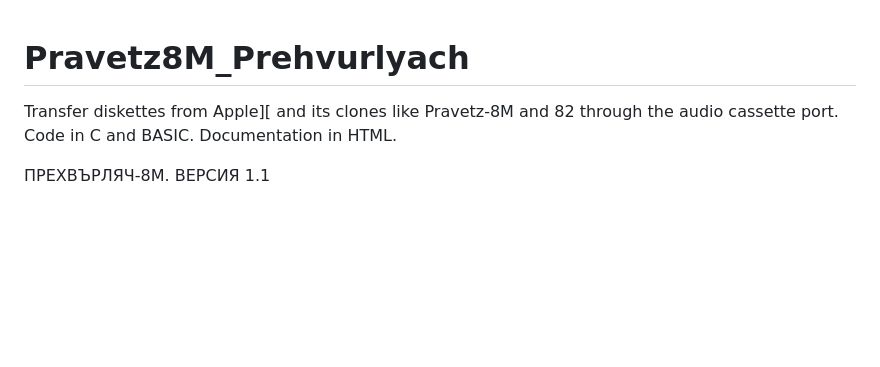
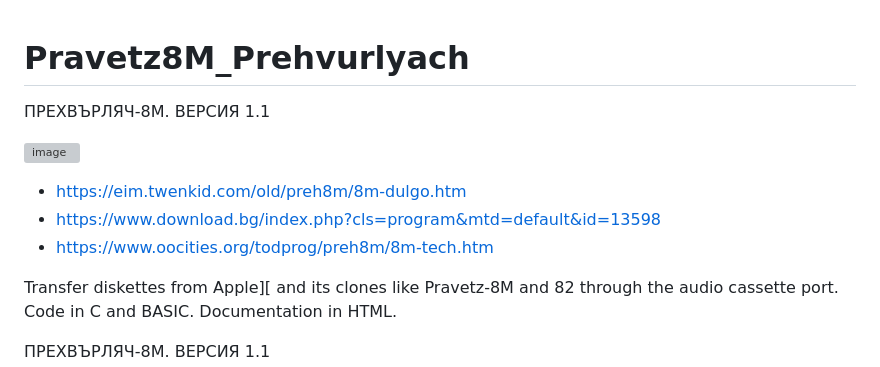
Before and after one commit to Twenkid/Pravetz8M_Prehvurlyach, a Markdown page: README.md, the part around the change. Drawn GitHub-style; blank space fills up the shorter version; grey boxes are pictures that could not be loaded.

```diff
--- a/README.md
+++ b/README.md
@@ -1,4 +1,13 @@
 # Pravetz8M_Prehvurlyach
+
+ПРЕХВЪРЛЯЧ-8М. ВЕРСИЯ 1.1
+
+![image](https://github.com/Twenkid/Pravetz8M_Prehvurlyach/assets/23367640/859a43e7-e6bb-4c7a-b452-d08817a5c1ac)
+
+* https://eim.twenkid.com/old/preh8m/8m-dulgo.htm
+* https://www.download.bg/index.php?cls=program&mtd=default&id=13598
+* https://www.oocities.org/todprog/preh8m/8m-tech.htm
+
 Transfer diskettes from Apple][ and its clones like Pravetz-8M and 82 through the audio cassette port. Code in C and BASIC. Documentation in HTML.
 
 ПРЕХВЪРЛЯЧ-8М. ВЕРСИЯ 1.1
```
